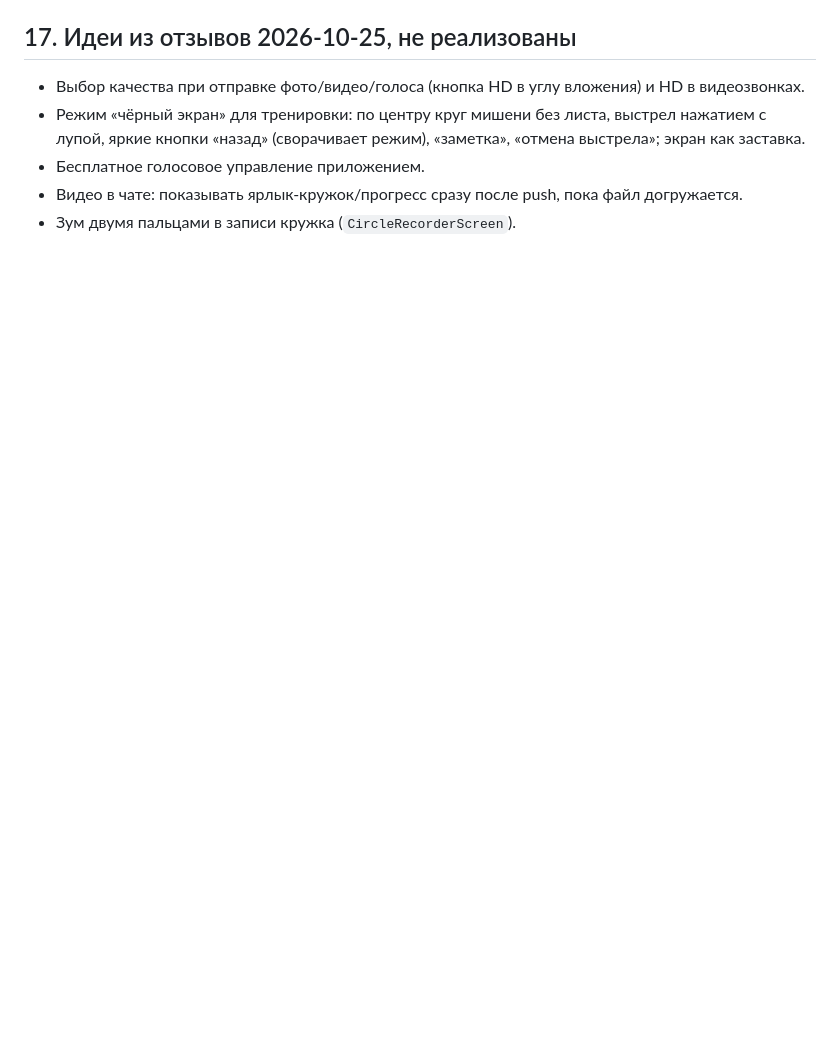
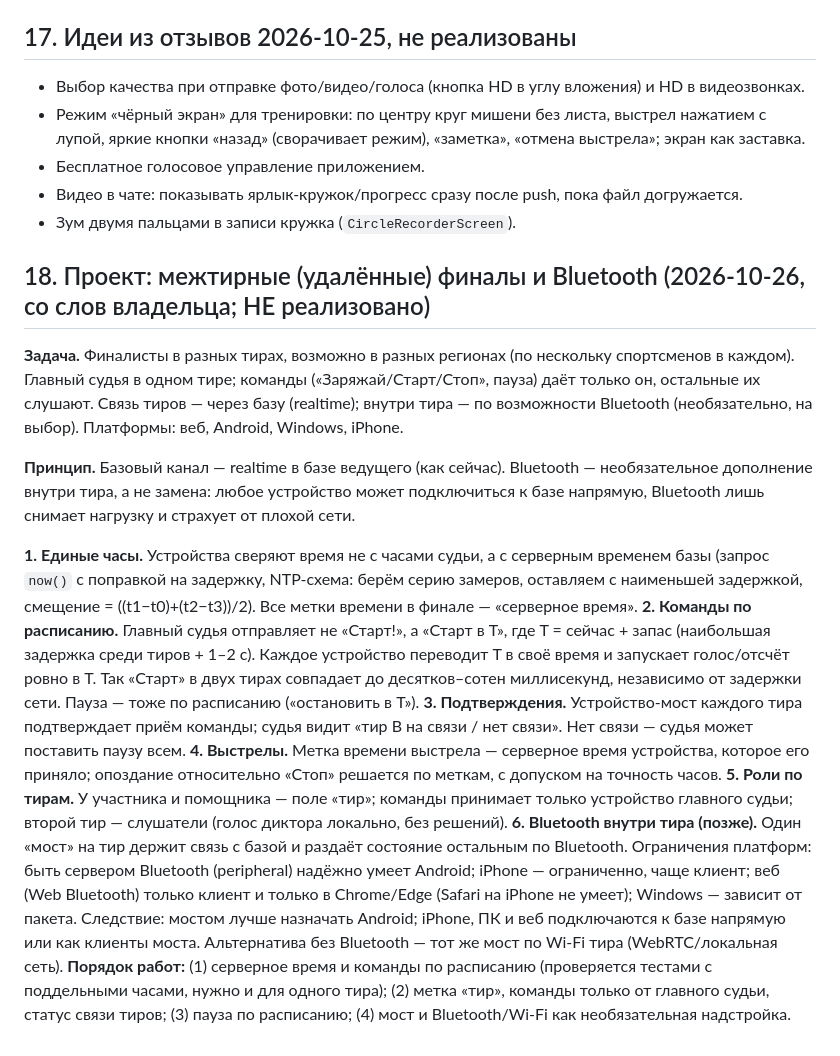
Before and after one commit to projectsdatabase41-sketch/shooting_app, a Markdown page: docs/PROJECT-GUIDE.md, the part around the change. Rendered like a GitHub page; blank space fills up the shorter version.

Commit message:
Гид: проект межтирных финалов (единые часы, команды по расписанию, мост и Bluetooth)
Co-Authored-By: Claude Sonnet 5.5 <noreply@anthropic.com>

```diff
--- a/docs/PROJECT-GUIDE.md
+++ b/docs/PROJECT-GUIDE.md
@@ -196,3 +196,16 @@ Supabase-база — центр данных спортсмена (резуль
 - Бесплатное голосовое управление приложением.
 - Видео в чате: показывать ярлык-кружок/прогресс сразу после push, пока файл догружается.
 - Зум двумя пальцами в записи кружка (`CircleRecorderScreen`).
+
+## 18. Проект: межтирные (удалённые) финалы и Bluetooth (2026-10-26, со слов владельца; НЕ реализовано)
+**Задача.** Финалисты в разных тирах, возможно в разных регионах (по нескольку спортсменов в каждом). Главный судья в одном тире; команды («Заряжай/Старт/Стоп», пауза) даёт только он, остальные их слушают. Связь тиров — через базу (realtime); внутри тира — по возможности Bluetooth (необязательно, на выбор). Платформы: веб, Android, Windows, iPhone.
+
+**Принцип.** Базовый канал — realtime в базе ведущего (как сейчас). Bluetooth — необязательное дополнение внутри тира, а не замена: любое устройство может подключиться к базе напрямую, Bluetooth лишь снимает нагрузку и страхует от плохой сети.
+
+**1. Единые часы.** Устройства сверяют время не с часами судьи, а с серверным временем базы (запрос `now()` с поправкой на задержку, NTP-схема: берём серию замеров, оставляем с наименьшей задержкой, смещение = ((t1−t0)+(t2−t3))/2). Все метки времени в финале — «серверное время».
+**2. Команды по расписанию.** Главный судья отправляет не «Старт!», а «Старт в T», где T = сейчас + запас (наибольшая задержка среди тиров + 1–2 с). Каждое устройство переводит T в своё время и запускает голос/отсчёт ровно в T. Так «Старт» в двух тирах совпадает до десятков–сотен миллисекунд, независимо от задержки сети. Пауза — тоже по расписанию («остановить в T»).
+**3. Подтверждения.** Устройство-мост каждого тира подтверждает приём команды; судья видит «тир B на связи / нет связи». Нет связи — судья может поставить паузу всем.
+**4. Выстрелы.** Метка времени выстрела — серверное время устройства, которое его приняло; опоздание относительно «Стоп» решается по меткам, с допуском на точность часов.
+**5. Роли по тирам.** У участника и помощника — поле «тир»; команды принимает только устройство главного судьи; второй тир — слушатели (голос диктора локально, без решений).
+**6. Bluetooth внутри тира (позже).** Один «мост» на тир держит связь с базой и раздаёт состояние остальным по Bluetooth. Ограничения платформ: быть сервером Bluetooth (peripheral) надёжно умеет Android; iPhone — ограниченно, чаще клиент; веб (Web Bluetooth) только клиент и только в Chrome/Edge (Safari на iPhone не умеет); Windows — зависит от пакета. Следствие: мостом лучше назначать Android; iPhone, ПК и веб подключаются к базе напрямую или как клиенты моста. Альтернатива без Bluetooth — тот же мост по Wi-Fi тира (WebRTC/локальная сеть).
+**Порядок работ:** (1) серверное время и команды по расписанию (проверяется тестами с поддельными часами, нужно и для одного тира); (2) метка «тир», команды только от главного судьи, статус связи тиров; (3) пауза по расписанию; (4) мост и Bluetooth/Wi-Fi как необязательная надстройка.
```
